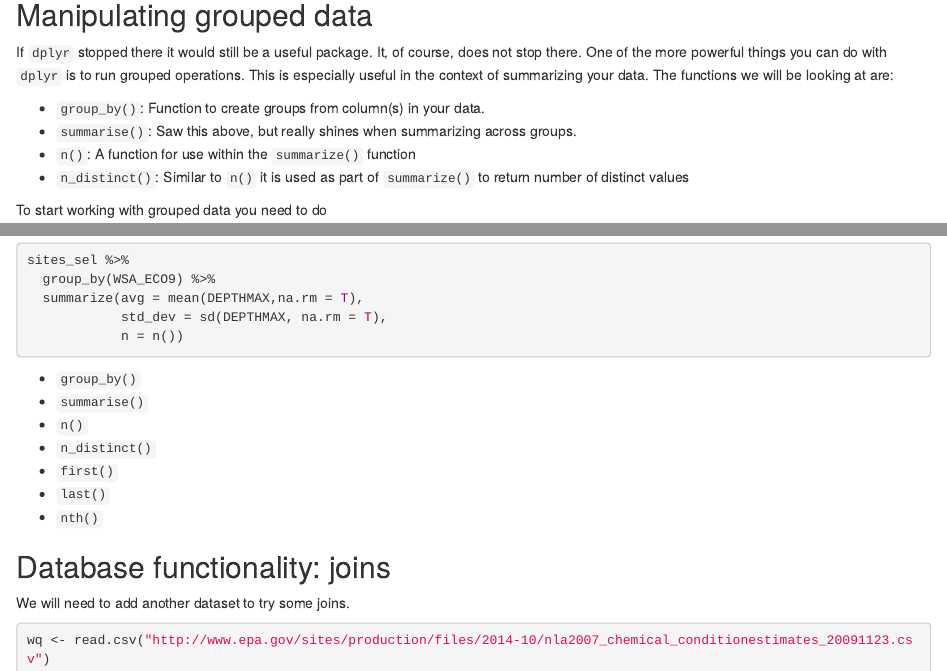
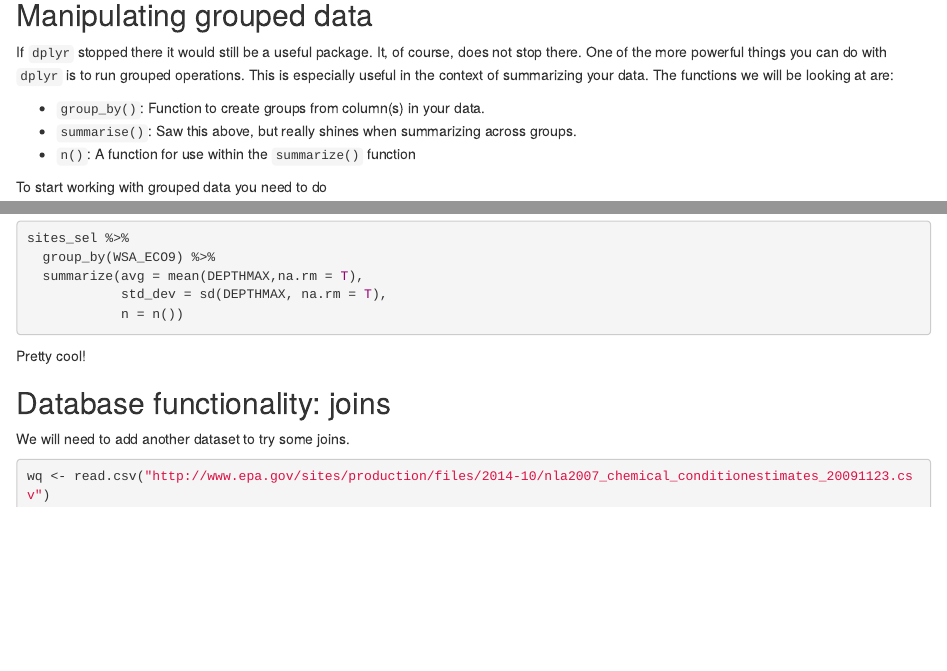
Before and after one commit to rhodyrstats/more_dplyr, an R Markdown document (more_dplyr.Rmd): the page in a window 1100 px wide, from 2560 px down, and a second part further down, joined at a grey line. Rendered offline with R 4.5, knitr and Pandoc, with nearby package versions; the code chunks are not run, so their results and figures are left out.

Commit message:
update Rmd

````diff
--- a/more_dplyr.Rmd
+++ b/more_dplyr.Rmd
@@ -153,7 +153,7 @@ If `dplyr` stopped there it would still be a useful package.  It, of course, doe
 - `group_by()`: Function to create groups from column(s) in your data.
 - `summarise()`: Saw this above, but really shines when summarizing across groups.
 - `n()`: A function for use within the `summarize()` function
-- `n_distinct()`: Similar to `n()` it is used as part of `summarize()` to return number of distinct values
+
 
 To start working with grouped data you need to do
 
@@ -174,13 +174,7 @@ sites_sel %>%
             n = n())
 ```
 
-- `group_by()`
-- `summarise()`
-- `n()`
-- `n_distinct()`
-- `first()`
-- `last()`
-- `nth()`
+Pretty cool!
 
 ## Database functionality: joins
 We will need to add another dataset to try some joins.
````
